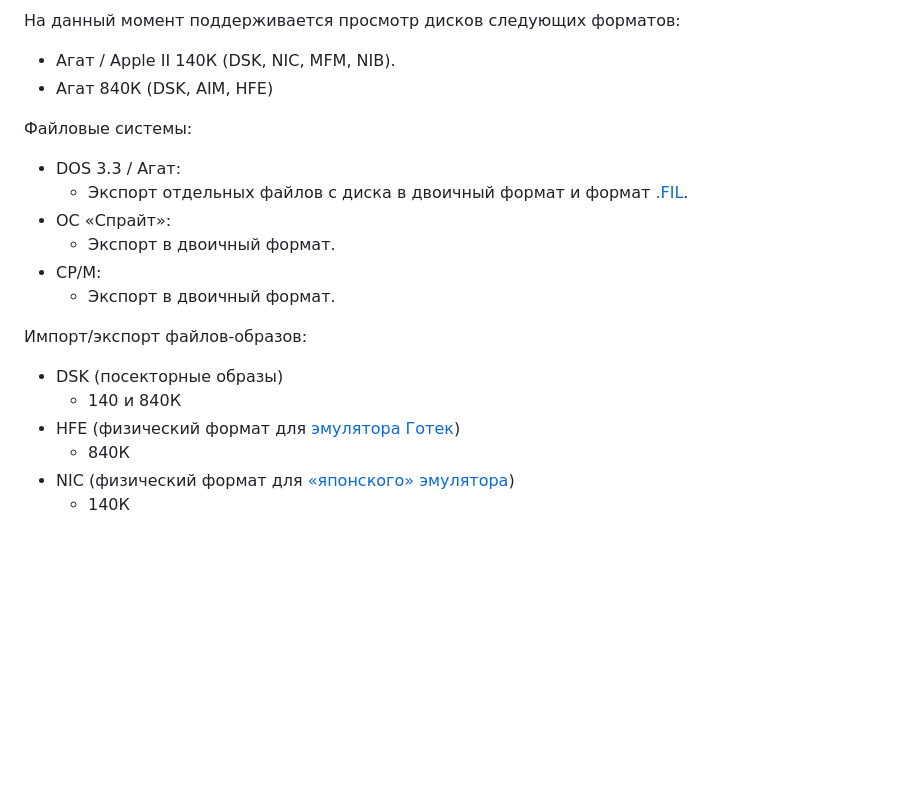
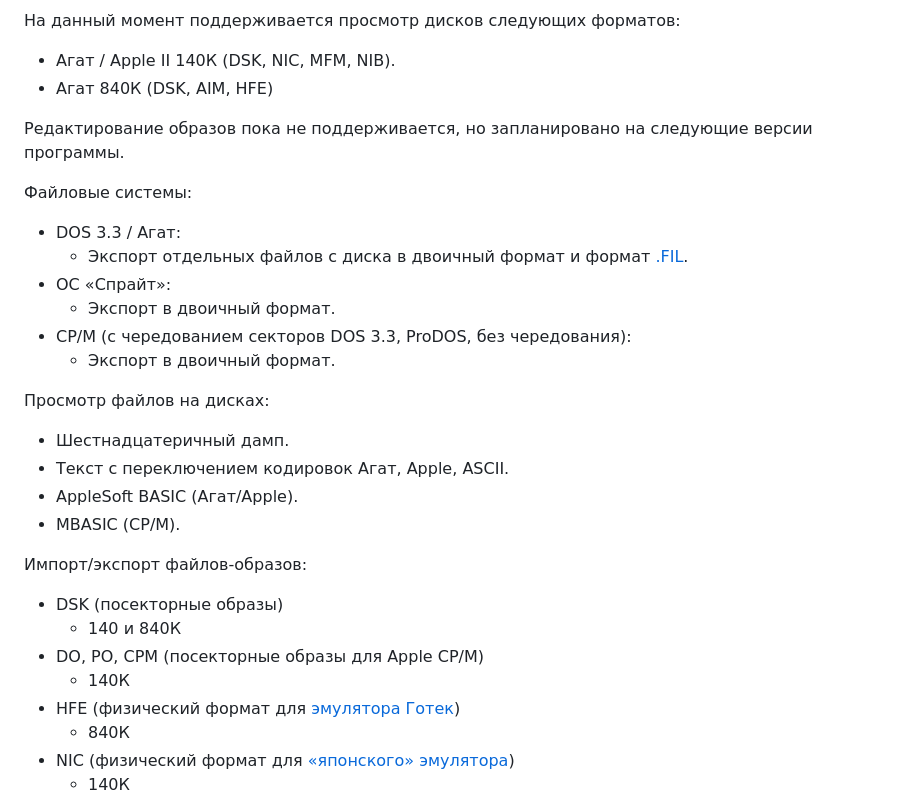
Before and after one commit to Ptr314/dsk_commander, a Markdown page: README.md, the part around the change. Rendered like a GitHub page; blank space fills up the shorter version.

```diff
--- a/README.md
+++ b/README.md
@@ -18,18 +18,28 @@ DISK Commander &ndash; программа для просмотра, анали
 * Агат / Apple II 140К (DSK, NIC, MFM, NIB).
 * Агат 840К (DSK, AIM, HFE)
 
+Редактирование образов пока не поддерживается, но запланировано на следующие версии программы.
+
 Файловые системы:
 
 * DOS 3.3 / Агат:
     * Экспорт отдельных файлов с диска в двоичный формат и формат [.FIL](http://agatcomp.ru/agat/PCutils/FileType/FIL.shtml).
 * ОС &laquo;Спрайт&raquo;:
     * Экспорт в двоичный формат.
-* CP/M:
+* CP/M (с чередованием секторов DOS 3.3, ProDOS, без чередования):
     * Экспорт в двоичный формат.
+
+Просмотр файлов на дисках:
+* Шестнадцатеричный дамп.
+* Текст с переключением кодировок Агат, Apple, ASCII.
+* AppleSoft BASIC (Агат/Apple).
+* MBASIC (CP/M).
 
 Импорт/экспорт файлов-образов:
 * DSK (посекторные образы)
     * 140 и 840К
+* DO, PO, CPM (посекторные образы для Apple CP/M)
+    * 140К
 * HFE (физический формат для [эмулятора Готек](https://www.gotekemulator.com/))
     * 840К
 * NIC (физический формат для [&laquo;японского&raquo; эмулятора](https://tulip-house.ddo.jp/digital/SDISK2/english.html))
```
Also changed, not shown: BUILD.md (+6 -20 lines), MANUAL.md (+3 -1 lines), screenshots/export.png, 6 other files.
